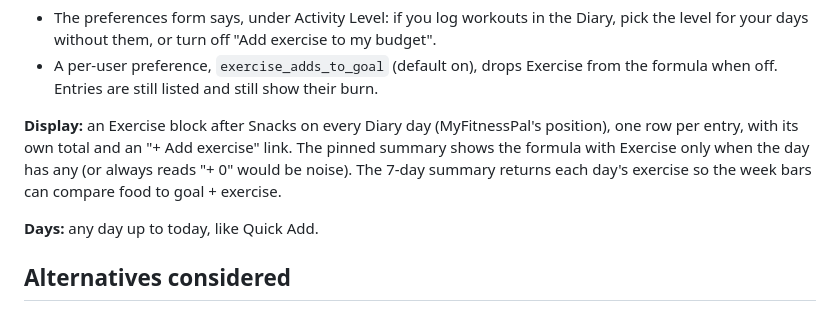
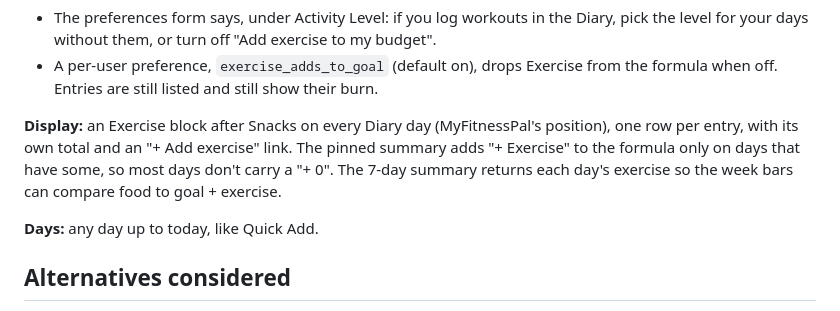
Before and after one commit to eicyer/cornell-dining-planner, a Markdown page: docs/adr/0025-exercise-entries-and-net-calories.md, the part around the change. GitHub-like rendering.

Commit message:
Clarify when the summary shows Exercise
Co-Authored-By: Claude Opus 5.5 <noreply@anthropic.com>

```diff
--- a/docs/adr/0025-exercise-entries-and-net-calories.md
+++ b/docs/adr/0025-exercise-entries-and-net-calories.md
@@ -18,7 +18,7 @@ using approximate values from the Compendium of Physical Activities. Subtracting
 - The preferences form says, under Activity Level: if you log workouts in the Diary, pick the level for your days without them, or turn off "Add exercise to my budget".
 - A per-user preference, `exercise_adds_to_goal` (default on), drops Exercise from the formula when off. Entries are still listed and still show their burn.
 
-**Display:** an Exercise block after Snacks on every Diary day (MyFitnessPal's position), one row per entry, with its own total and an "+ Add exercise" link. The pinned summary shows the formula with Exercise only when the day has any (or always reads "+ 0" would be noise). The 7-day summary returns each day's exercise so the week bars can compare food to goal + exercise.
+**Display:** an Exercise block after Snacks on every Diary day (MyFitnessPal's position), one row per entry, with its own total and an "+ Add exercise" link. The pinned summary adds "+ Exercise" to the formula only on days that have some, so most days don't carry a "+ 0". The 7-day summary returns each day's exercise so the week bars can compare food to goal + exercise.
 
 **Days:** any day up to today, like Quick Add.
 
```
